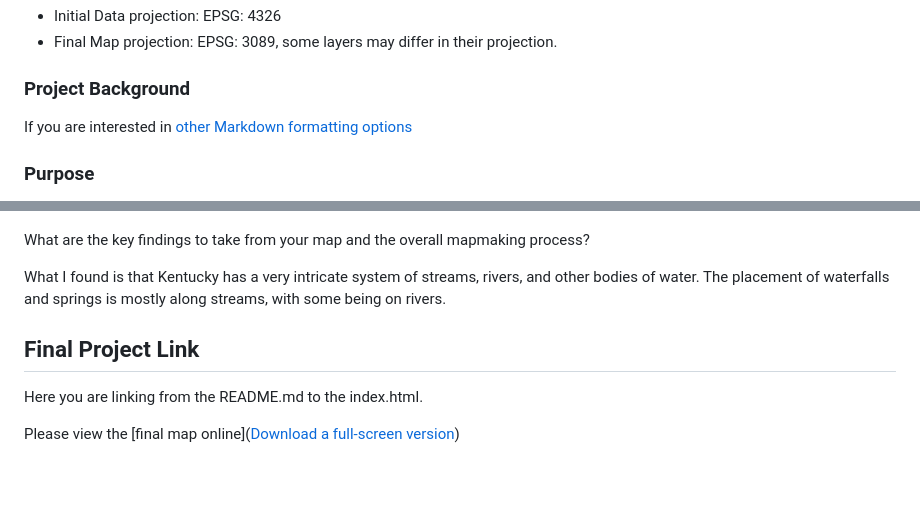
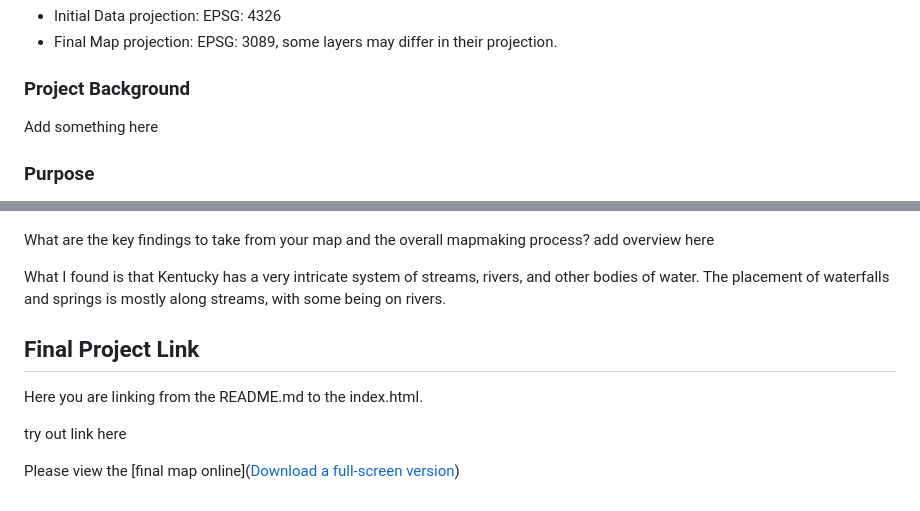
Before and after one commit to alkr227/Kentucky-waterfall-water, a Markdown page: README.md, 2 parts joined by grey strips. GitHub-like rendering; blank space fills up the shorter version.

```diff
--- a/README.md
+++ b/README.md
@@ -18,7 +18,7 @@ Map was created on QGIS version 3.40.10. Additional software used includes Visua
 
 ### Project Background
 
-If you are interested in [other Markdown formatting options](https://www.markdownguide.org/basic-syntax/)
+Add something here
 
 ### Purpose
 
@@ -54,7 +52,7 @@ The reason this map was created in QGIS instead of Mapbox was because the author
 
 Here is the low resolution map that features the zoomed out and zoomed in versions![Waterfalls Map](Waterfalls-KY-lowresolution.png)
 
-What are the key findings to take from your map and the overall mapmaking process?
+What are the key findings to take from your map and the overall mapmaking process? add overview here
 
 What I found is that Kentucky has a very intricate system of streams, rivers, and other bodies of water. The placement of waterfalls and springs is mostly along streams, with some being on rivers.
 
@@ -62,4 +60,6 @@ What I found is that Kentucky has a very intricate system of streams, rivers, an
 
 Here you are linking from the README.md to the index.html.
 
+try out link here
+
 Please view the [final map online](<a href="Waterfalls-KY-highresolution.png" target="_blank">Download a full-screen version</a>)
```
Also changed, not shown: other parts of README.md (+0 -2 lines).
